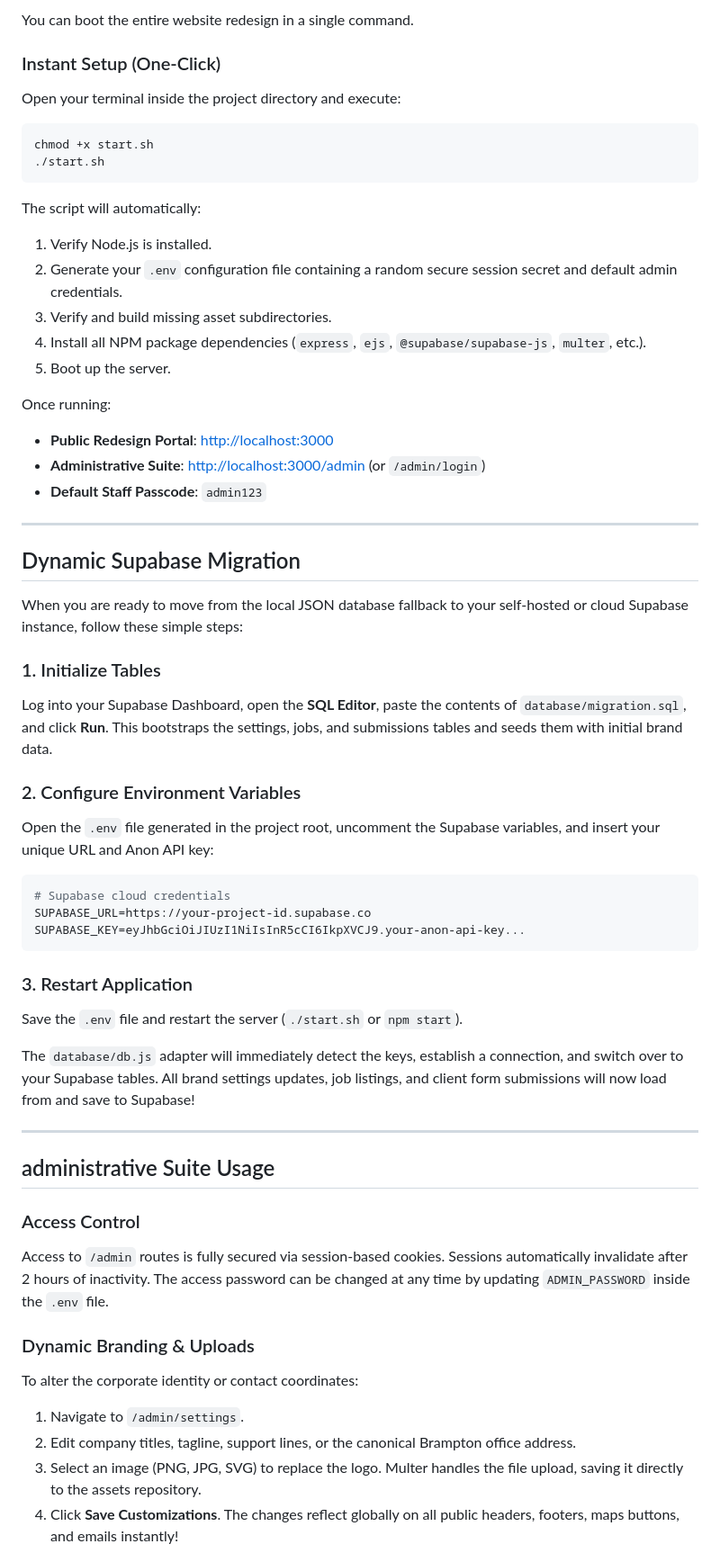
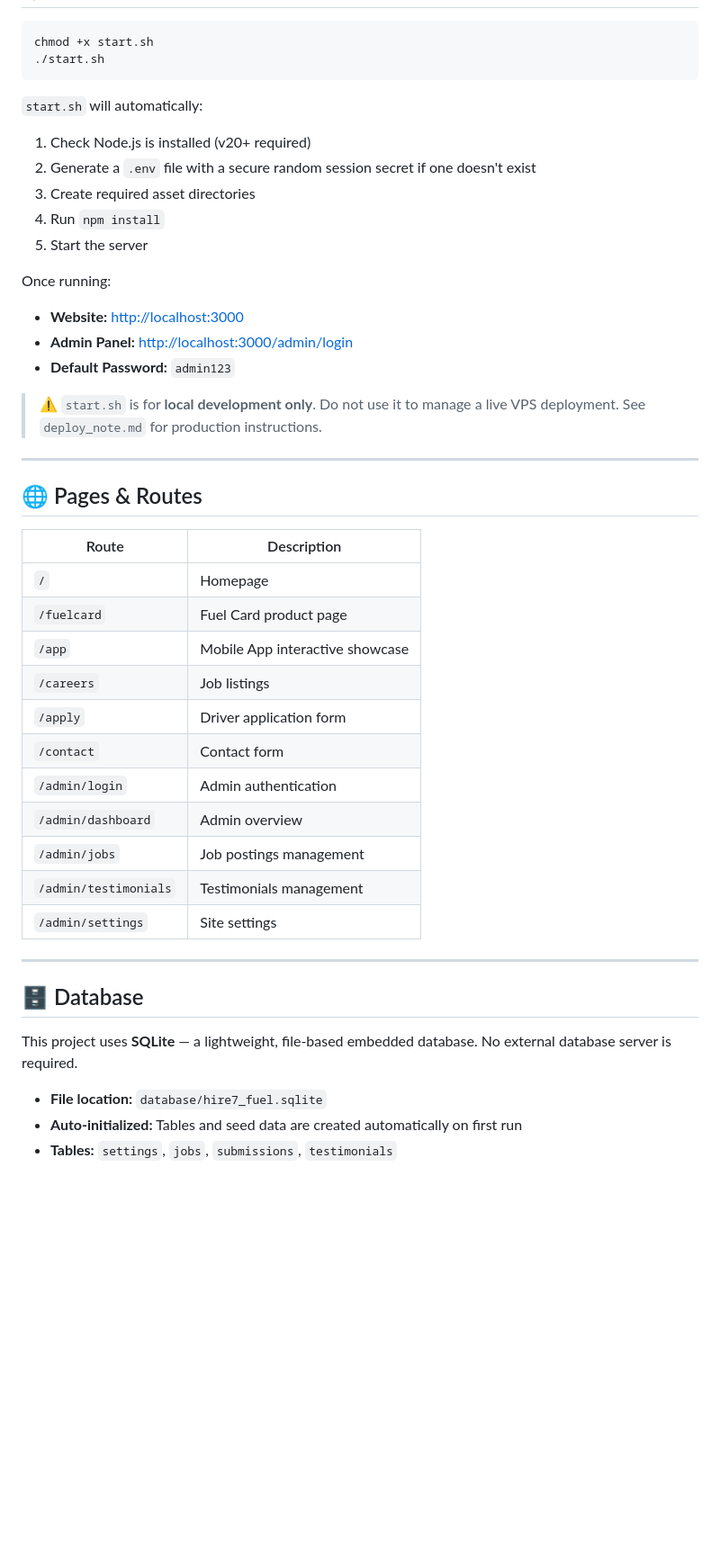
Before and after one commit to IO-Builds-Internal/hire7fuel_v1, a Markdown page: README.md, the part around one of its changes. Shown at 90% size. GitHub-like rendering; blank space fills up the shorter version.

Commit message:
docs: rewrite README.md — remove Supabase, update structure, routes, DB, and deployment info

````diff
--- a/README.md
+++ b/README.md
@@ -68,59 +71,48 @@ Hire7-Fuel/
 
-You can boot the entire website redesign in a single command.
-
-### Instant Setup (One-Click)
-Open your terminal inside the project directory and execute:
 ```bash
 chmod +x start.sh
 ./start.sh
 ```
 
-The script will automatically:
-1. Verify Node.js is installed.
-2. Generate your `.env` configuration file containing a random secure session secret and default admin credentials.
-3. Verify and build missing asset subdirectories.
-4. Install all NPM package dependencies (`express`, `ejs`, `@supabase/supabase-js`, `multer`, etc.).
-5. Boot up the server.
+`start.sh` will automatically:
+1. Check Node.js is installed (v20+ required)
+2. Generate a `.env` file with a secure random session secret if one doesn't exist
+3. Create required asset directories
+4. Run `npm install`
+5. Start the server
 
 Once running:
-- **Public Redesign Portal**: [http://localhost:3000](http://localhost:3000)
-- **Administrative Suite**: [http://localhost:3000/admin](http://localhost:3000/admin) (or `/admin/login`)
-- **Default Staff Passcode**: `admin123`
+- **Website:** [http://localhost:3000](http://localhost:3000)
+- **Admin Panel:** [http://localhost:3000/admin/login](http://localhost:3000/admin/login)
+- **Default Password:** `admin123`
+
+> ⚠️ `start.sh` is for **local development only**. Do not use it to manage a live VPS deployment. See `deploy_note.md` for production instructions.
 
 ---
 
-## Dynamic Supabase Migration
+## 🌐 Pages & Routes
 
-When you are ready to move from the local JSON database fallback to your self-hosted or cloud Supabase instance, follow these simple steps:
-
-### 1. Initialize Tables
-Log into your Supabase Dashboard, open the **SQL Editor**, paste the contents of `database/migration.sql`, and click **Run**. This bootstraps the settings, jobs, and submissions tables and seeds them with initial brand data.
-
-### 2. Configure Environment Variables
-Open the `.env` file generated in the project root, uncomment the Supabase variables, and insert your unique URL and Anon API key:
-
-```env
-# Supabase cloud credentials
-SUPABASE_URL=https://your-project-id.supabase.co
-SUPABASE_KEY=eyJhbGciOiJIUzI1NiIsInR5cCI6IkpXVCJ9.your-anon-api-key...
-```
-
-### 3. Restart Application
-Save the `.env` file and restart the server (`./start.sh` or `npm start`).
-
-The `database/db.js` adapter will immediately detect the keys, establish a connection, and switch over to your Supabase tables. All brand settings updates, job listings, and client form submissions will now load from and save to Supabase!
+| Route | Description |
+|---|---|
+| `/` | Homepage |
+| `/fuelcard` | Fuel Card product page |
+| `/app` | Mobile App interactive showcase |
+| `/careers` | Job listings |
+| `/apply` | Driver application form |
+| `/contact` | Contact form |
+| `/admin/login` | Admin authentication |
+| `/admin/dashboard` | Admin overview |
+| `/admin/jobs` | Job postings management |
+| `/admin/testimonials` | Testimonials management |
+| `/admin/settings` | Site settings |
 
 ---
 
-## administrative Suite Usage
+## 🗄️ Database
 
-### Access Control
-Access to `/admin` routes is fully secured via session-based cookies. Sessions automatically invalidate after 2 hours of inactivity. The access password can be changed at any time by updating `ADMIN_PASSWORD` inside the `.env` file.
+This project uses **SQLite** — a lightweight, file-based embedded database. No external database server is required.
 
-### Dynamic Branding & Uploads
-To alter the corporate identity or contact coordinates:
-1. Navigate to `/admin/settings`.
-2. Edit company titles, tagline, support lines, or the canonical Brampton office address.
-3. Select an image (PNG, JPG, SVG) to replace the logo. Multer handles the file upload, saving it directly to the assets repository.
-4. Click **Save Customizations**. The changes reflect globally on all public headers, footers, maps buttons, and emails instantly!
+- **File location:** `database/hire7_fuel.sqlite`
+- **Auto-initialized:** Tables and seed data are created automatically on first run
+- **Tables:** `settings`, `jobs`, `submissions`, `testimonials`
 
````
Also changed, not shown: other parts of README.md (+134 -56 lines).
